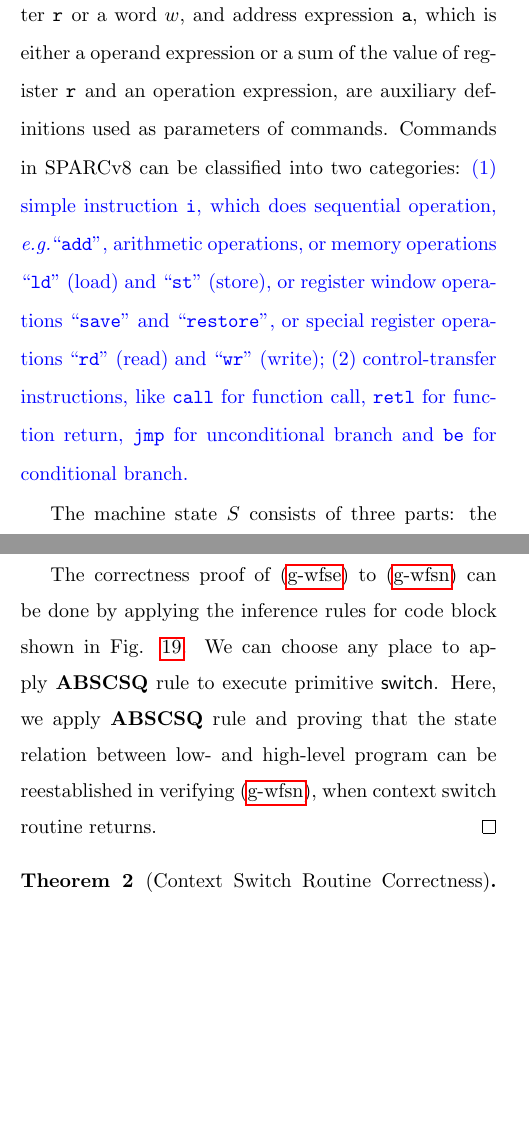
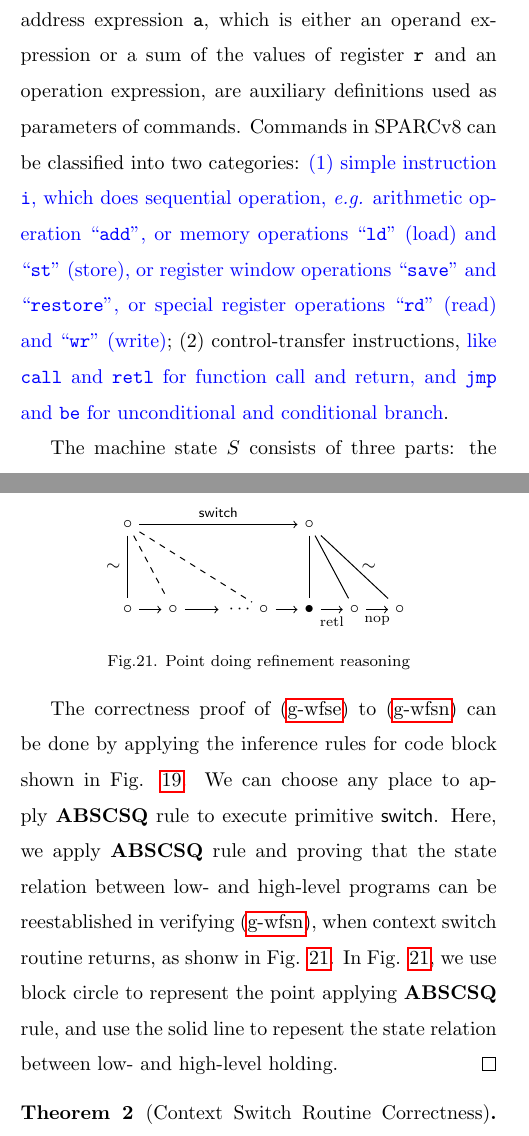
Before and after one commit to jpzha/SPARCv8-paper, a LaTeX document (paper.tex, which reads ctxswitch3.tex, model.tex, picture/point-refine-ctxswitch.tex): two parts of the columns of pages 5 and 28 of 45 before the commit and two parts of the columns of pages 5 and 28 of 46 after it, joined at a grey line, cut so that both start at the same text, the shorter picture padded with empty space. Compiled offline with pdfLaTeX; a LaTeX package or settings file that is missing is left out.

Commit message:
fix some typo

```diff
--- a/ctxswitch3.tex
+++ b/ctxswitch3.tex
@@ -359,6 +359,12 @@ Lemma~\ref{lemma:ctxswitch-wfcdhp}.
             \label{ctxswitch-wfsn}
     \end{align}
 
+    \begin{center}
+        \input{picture/point-refine-ctxswitch}
+        \figurecaption{Point doing refinement reasoning}
+        \label{fig:refinement reasoning}
+    \end{center}
+
     The correctness proof of
     (\ref{ctxswitch-wfse}) to (\ref{ctxswitch-wfsn})
     can be done by applying the inference rules for
@@ -368,10 +374,14 @@ Lemma~\ref{lemma:ctxswitch-wfcdhp}.
     \myrule{ABSCSQ} rule to execute primitive $\primsw$.
     Here, we apply \myrule{ABSCSQ} rule
     and proving that the state
-    relation between low- and high-level program
+    relation between low- and high-level programs
     can be reestablished in verifying
     (\ref{ctxswitch-wfsn}), when context switch routine
-    returns.
+    returns, as shonw in \Fig{\ref{fig:refinement reasoning}}.
+    In \Fig{\ref{fig:refinement reasoning}}, we use block
+    circle to represent the point applying \myrule{ABSCSQ} rule,
+    and use the solid line to repesent the state relation
+    between low- and high-level holding.
 \end{proof}
 
 \begin{theorem}[Context Switch Routine Correctness]
--- a/model.tex
+++ b/model.tex
@@ -173,24 +173,23 @@ where the commands are saved in the code heap.
 The operand expression $\oexp$, which is either a general
 register $\reg{}$ or a word $\word$,
 and address expression $\aexp$,
-which is either a operand expression or a
-sum of the value of register $\reg{}$ and an operation
+which is either an operand expression or a
+sum of the values of register $\reg{}$ and an operation
 expression, are auxiliary definitions used as parameters of commands.
 Commands in \sparc{} can be classified into two categories:
 % the simple instructions $\simplins$ and the
 % control-transfer instructions like $\call$ and $\jmp$.
 {\color{blue}
 (1) simple instruction $\simplins{}$, which does sequential
-operation, \eg{``\cadd{}", arithmetic operations,
+operation, \eg{} arithmetic operation ``\cadd{}",
 or memory operations
 ``\ld{}" (load) and ``\st{}" (store), or register window
 operations ``\csave{}" and ``\crestore{}", or special
 register operations ``\rd{}" (read) and ``\cwr{}" (write)};
-(2) control-transfer instructions, like $\call{}$ for
-function call, $\retl{}$ for function return,
-$\jmp{}$ for unconditional branch and
-$\be{}$ for conditional branch.
-}
+(2) control-transfer instructions,
+{\color{blue} like \call{} and \retl{} for
+function call and return, and \jmp{} and \be{} for
+unconditional and conditional branch}.
 
 The machine state $\state$ consists of three parts:
 the memory $\mem$, the register state $\Rstate$
--- /dev/null
+++ b/picture/point-refine-ctxswitch.tex
@@ -0,0 +1,36 @@
+\begin{tikzpicture}[font=\small, line width=0.5pt]
+    \node(S1) at (0, 1.5) {$\circ$};
+    \node(S2) at (3.2, 1.5) {$\circ$};
+
+    %%%%%%%%%%%%%%%%%%%%%%%%%%%%%%%%%%%%%%%%%%%%%%
+    \node(T1) at (0, 0) {$\circ$};
+    \node(T2) at (0.8, 0) {$\circ$};
+    \node(T3) at (2.4, 0) {$\circ$};
+    \node(T4) at (3.2, 0) {$\bullet$};
+    \node(T5) at (4, 0) {$\circ$};
+    \node(T6) at (4.8, 0) {$\circ$};
+
+    %%%%%%%%%%%%%%%%%%%%%%%%%%%%%%%%%%%%%%%%%%%%%%
+    \draw[-] (S1) to node[left]{$\sim$} (T1);
+    \draw[-, dashed] (S1) to (T2);
+    \draw[-, dashed] (S1) to (T3);
+    \draw[-] (S2) to (T4);
+    \draw[-] (S2) to (T5);
+    \draw[-] (S2) to node[right]{$\sim$} (T6);
+
+    \draw[->] (S1) to node[above]{\scriptsize $\primsw{}$} (S2);
+
+    \draw[->] (T1) to (T2);
+    \draw[->] (T2) to (1.6, 0);
+    \node(dots) at (2, 0) {$\cdots$};
+    \draw[->] (T3) to (T4);
+    \draw[->] (T4) to node[below]{\scriptsize retl} (T5);
+    \draw[->] (T5) to node[below]{\scriptsize nop} (T6);
+
+    % \node(hexec) at (3.2, -1)
+    %     {\scriptsize
+    %     $\begin{array}{l}
+    %         \text{apply } \myrule{ABSCSQ} \\
+    %         \text{rule}
+    %     \end{array}$};
+\end{tikzpicture}
```
Also changed, not shown: intro2.tex (+8 -6 lines), refs.bib (+1 -1 lines), model.tex (4 more changed lines).
